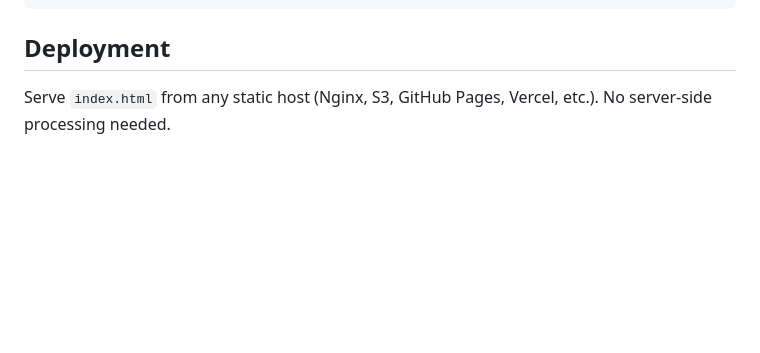
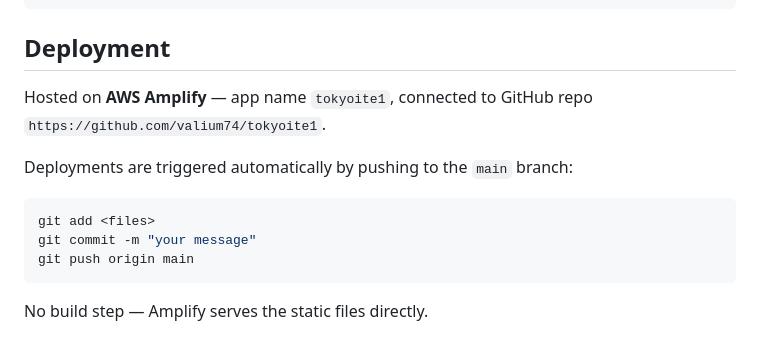
Before and after one commit to valium74/tokyoite1, a Markdown page: CLAUDE.md, the part around the change. GitHub-like rendering; blank space fills up the shorter version.

Commit message:
Document Amplify deployment method in CLAUDE.md
Co-Authored-By: Claude Sonnet 4.6 <noreply@anthropic.com>

````diff
--- a/CLAUDE.md
+++ b/CLAUDE.md
@@ -65,4 +65,14 @@ python3 -m http.server 8000
 
 ## Deployment
 
-Serve `index.html` from any static host (Nginx, S3, GitHub Pages, Vercel, etc.). No server-side processing needed.
+Hosted on **AWS Amplify** — app name `tokyoite1`, connected to GitHub repo `https://github.com/valium74/tokyoite1`.
+
+Deployments are triggered automatically by pushing to the `main` branch:
+
+```bash
+git add <files>
+git commit -m "your message"
+git push origin main
+```
+
+No build step — Amplify serves the static files directly.
````
